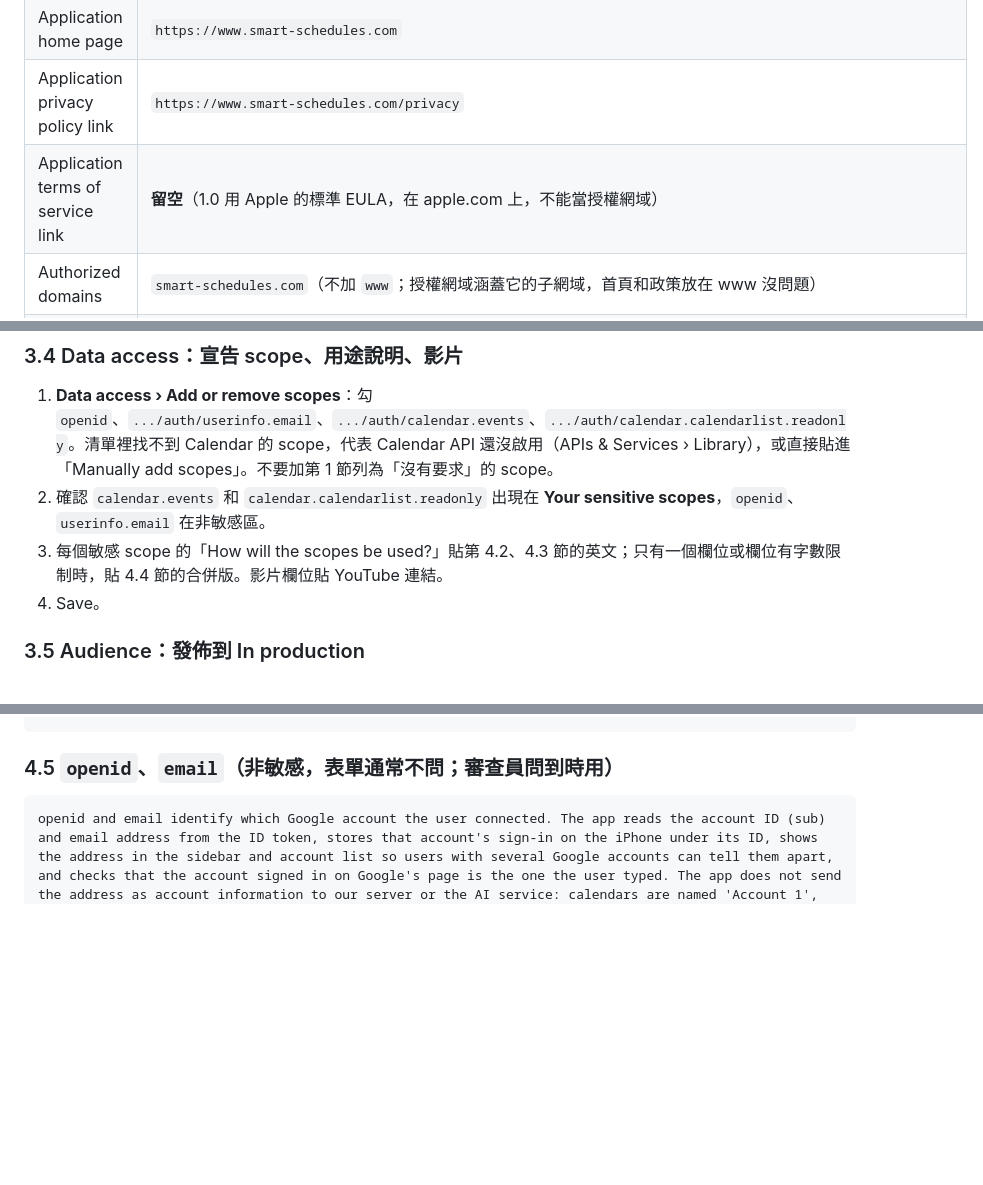
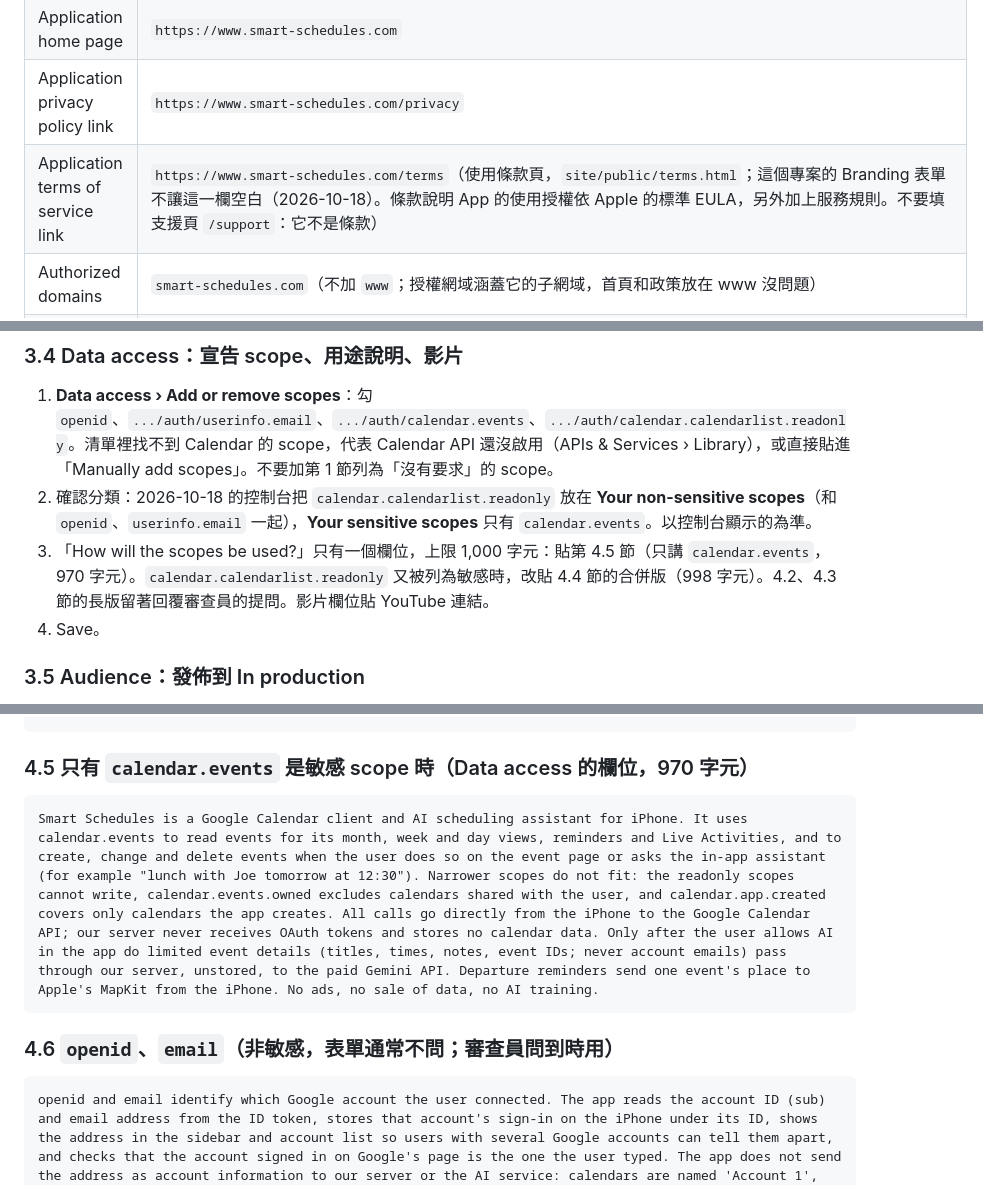
Before and after one commit to kennymaukwen-GIT/Smart-Schedule, a Markdown page: docs/google-oauth-verification.md, 3 parts joined by grey strips. Drawn GitHub-style; blank space fills up the shorter version.

Commit message:
Google verification guide: terms link, scope classification, 970-character justification
The Branding form in this project does not accept an empty Terms of Service
link (owner, 18 Oct 2026), so the guide now points it at the new terms page
https://www.smart-schedules.com/terms instead of leaving it empty, and the
pre-submission check includes that page returning 200. The console lists
calendar.calendarlist.readonly as non-sensitive, so only calendar.events
needs the "How will the scopes be used?" text, which allows 1,000
characters: new section 4.5 is a 970-character version (the long 4.2/4.3
texts stay for replies to reviewers; openid/email moves to 4.6).

Co-Authored-By: Claude Opus 5.5 <noreply@anthropic.com>
Claude-Session: https://claude.ai/code/session_01Q6gJxudaMTiT1EZURg3J14

````diff
--- a/docs/google-oauth-verification.md
+++ b/docs/google-oauth-verification.md
@@ -26,7 +26,7 @@ Smart Schedules 要求兩個 Google Calendar 的**敏感 scope**（`calendar.eve
 | App logo | [`site/public/logo.png`](../site/public/logo.png)（120×120 PNG，約 3 KB，由 App 圖示縮小，和首頁同一張） |
 | Application home page | `https://www.smart-schedules.com` |
 | Application privacy policy link | `https://www.smart-schedules.com/privacy` |
-| Application terms of service link | **留空**（1.0 用 Apple 的標準 EULA，在 apple.com 上，不能當授權網域） |
+| Application terms of service link | `https://www.smart-schedules.com/terms`（使用條款頁，`site/public/terms.html`；這個專案的 Branding 表單不讓這一欄空白（2026-10-18）。條款說明 App 的使用授權依 Apple 的標準 EULA，另外加上服務規則。不要填支援頁 `/support`：它不是條款） |
 | Authorized domains | `smart-schedules.com`（不加 `www`；授權網域涵蓋它的子網域，首頁和政策放在 www 沒問題） |
 | Developer contact information | `support@smart-schedules.com`（真實信箱，審查信寄到這裡） |
 | Audience › User type | **External**（不要選 Internal，見文件開頭的提醒） |
@@ -105,8 +105,8 @@ Verification Center 的「Prepare for verification」在品牌**驗證並發佈*
 ### 3.4 Data access：宣告 scope、用途說明、影片
 
 1. **Data access › Add or remove scopes**：勾 `openid`、`.../auth/userinfo.email`、`.../auth/calendar.events`、`.../auth/calendar.calendarlist.readonly`。清單裡找不到 Calendar 的 scope，代表 Calendar API 還沒啟用（APIs & Services › Library），或直接貼進「Manually add scopes」。不要加第 1 節列為「沒有要求」的 scope。
-2. 確認 `calendar.events` 和 `calendar.calendarlist.readonly` 出現在 **Your sensitive scopes**，`openid`、`userinfo.email` 在非敏感區。
-3. 每個敏感 scope 的「How will the scopes be used?」貼第 4.2、4.3 節的英文；只有一個欄位或欄位有字數限制時，貼 4.4 節的合併版。影片欄位貼 YouTube 連結。
+2. 確認分類：2026-10-18 的控制台把 `calendar.calendarlist.readonly` 放在 **Your non-sensitive scopes**（和 `openid`、`userinfo.email` 一起），**Your sensitive scopes** 只有 `calendar.events`。以控制台顯示的為準。
+3. 「How will the scopes be used?」只有一個欄位，上限 1,000 字元：貼第 4.5 節（只講 `calendar.events`，970 字元）。`calendar.calendarlist.readonly` 又被列為敏感時，改貼 4.4 節的合併版（998 字元）。4.2、4.3 節的長版留著回覆審查員的提問。影片欄位貼 YouTube 連結。
 4. Save。
 
 ### 3.5 Audience：發佈到 In production
@@ -178,7 +178,13 @@ calendar.calendarlist.readonly: calendarList.list only, to list the user's calen
 Sync is direct between iPhone and Google. Only with in-app consent: limited event details (no account emails) pass through our server (not stored) to the paid Gemini API. Departure reminders send an event's place and start time to Apple's MapKit, its place to Google Maps on tap. Reminders and Live Activities are made on the iPhone; our server stores no calendar data. No ads, no sale, no AI training.
 ```
 
-### 4.5 `openid`、`email`（非敏感，表單通常不問；審查員問到時用）
+### 4.5 只有 `calendar.events` 是敏感 scope 時（Data access 的欄位，970 字元）
+
+```text
+Smart Schedules is a Google Calendar client and AI scheduling assistant for iPhone. It uses calendar.events to read events for its month, week and day views, reminders and Live Activities, and to create, change and delete events when the user does so on the event page or asks the in-app assistant (for example "lunch with Joe tomorrow at 12:30"). Narrower scopes do not fit: the readonly scopes cannot write, calendar.events.owned excludes calendars shared with the user, and calendar.app.created covers only calendars the app creates. All calls go directly from the iPhone to the Google Calendar API; our server never receives OAuth tokens and stores no calendar data. Only after the user allows AI in the app do limited event details (titles, times, notes, event IDs; never account emails) pass through our server, unstored, to the paid Gemini API. Departure reminders send one event's place to Apple's MapKit from the iPhone. No ads, no sale of data, no AI training.
+```
+
+### 4.6 `openid`、`email`（非敏感，表單通常不問；審查員問到時用）
 
 ```text
 openid and email identify which Google account the user connected. The app reads the account ID (sub) and email address from the ID token, stores that account's sign-in on the iPhone under its ID, shows the address in the sidebar and account list so users with several Google accounts can tell them apart, and checks that the account signed in on Google's page is the one the user typed. The app does not send the address as account information to our server or the AI service: calendars are named 'Account 1', 'Account 2', and the address is replaced by a placeholder in the user's requests and in event text sent to the AI. Apart from Google itself, the app sends the address nowhere.
````
Also changed, not shown: other parts of docs/google-oauth-verification.md (+3 -3 lines).
